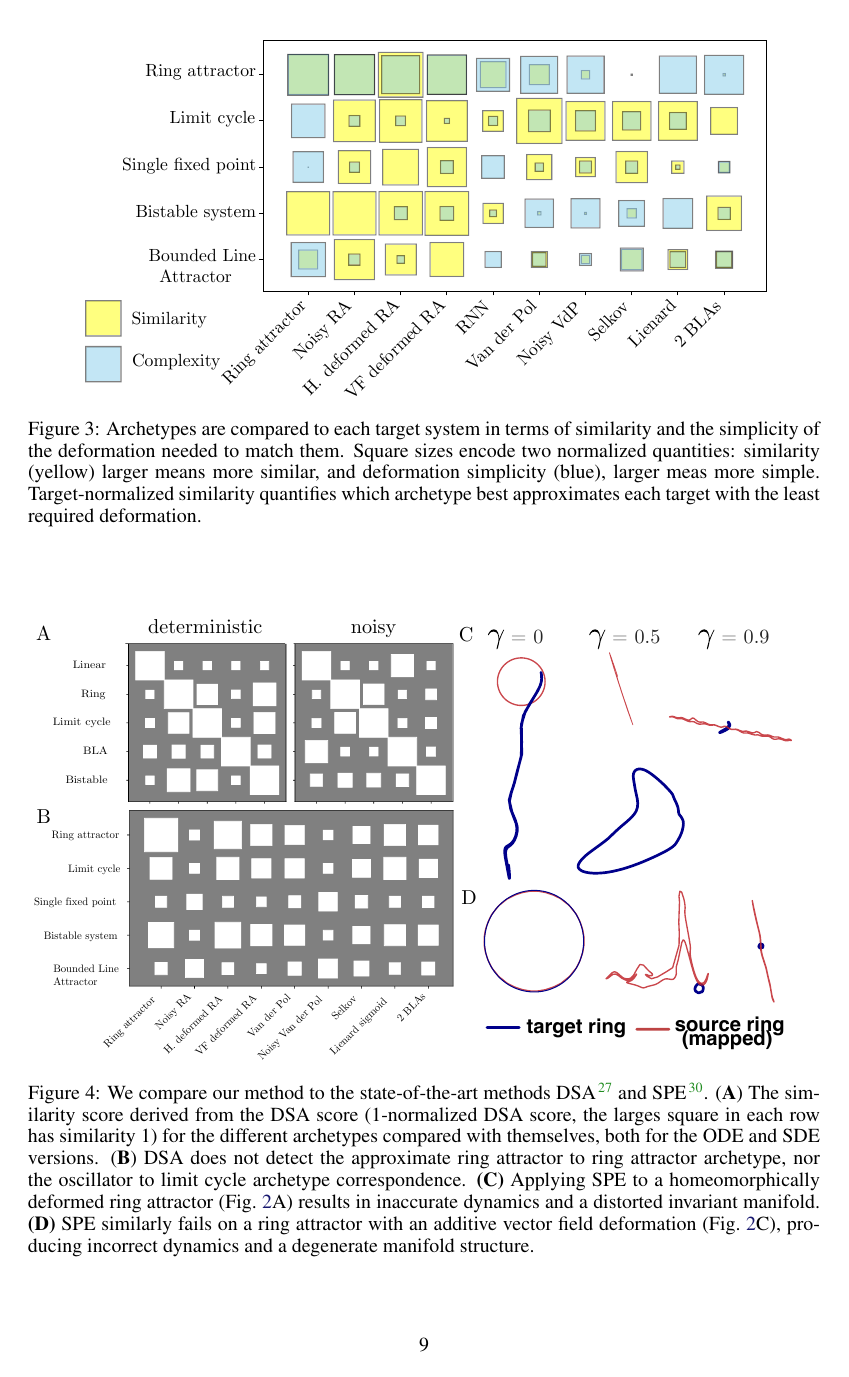
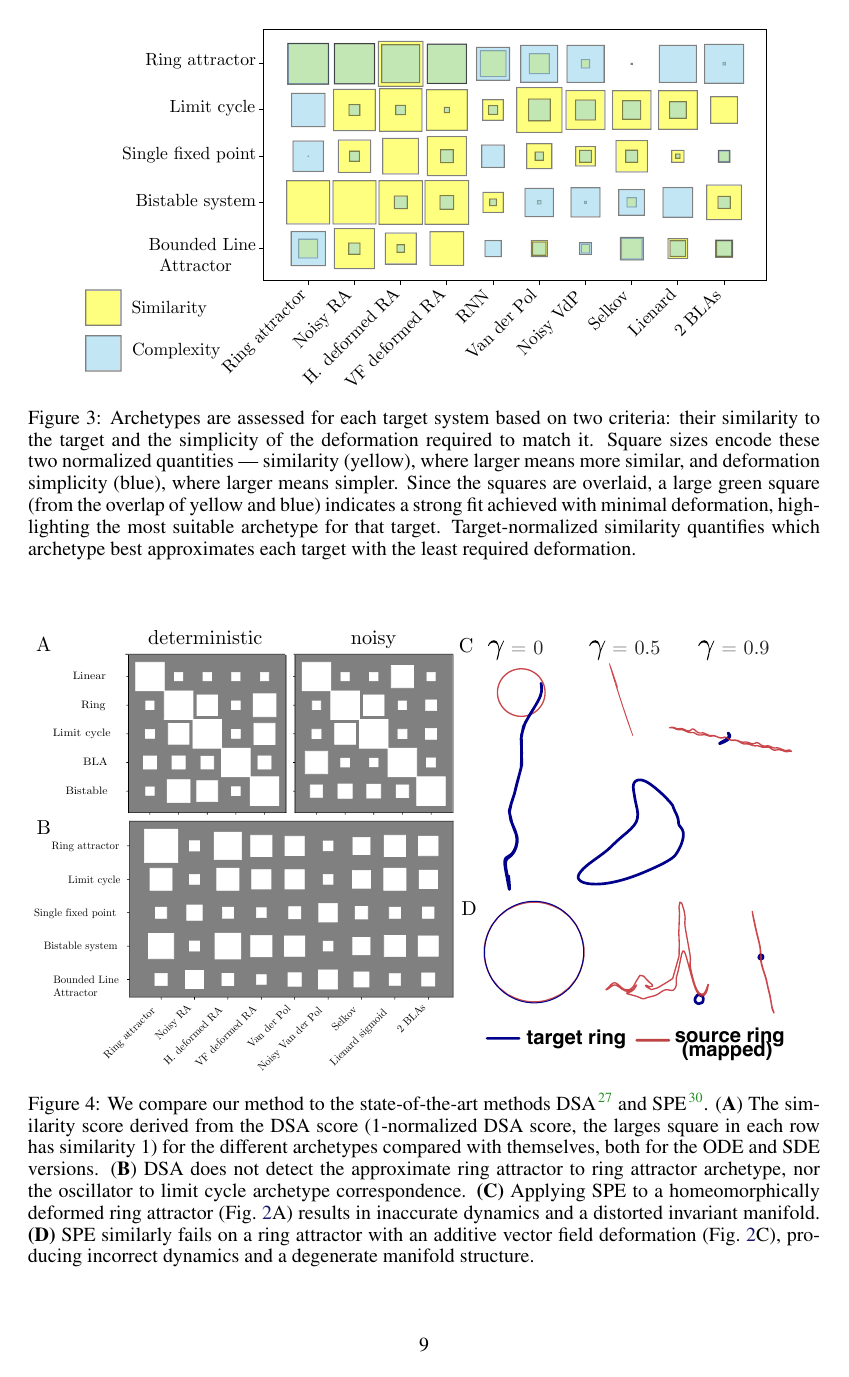
Before and after one commit to Asagodi/topological_diversity, a LaTeX paper (iam/interpretable_attractor_motifs.tex): page 9 of 38. Compiled offline with pdfLaTeX.

Commit message:
think green

```diff
--- a/iam/interpretable_attractor_motifs.tex
+++ b/iam/interpretable_attractor_motifs.tex
@@ -1158,8 +1158,8 @@ See for the details of the target systems Supp.Sec.~\ref{sec:target_systems} and
 \begin{figure}[htbp]
     \centering
     \includegraphics[width=.9\linewidth]{archetype2target}
-    \caption{Archetypes are compared to each target system in terms of similarity and the simplicity of the deformation needed to match them.
-     Square sizes encode two normalized quantities: similarity (yellow) larger means more similar, and deformation simplicity (blue), larger meas more simple.
+    \caption{Archetypes are assessed for each target system based on two criteria: their similarity to the target and the simplicity of the deformation required to match it. Square sizes encode these two normalized quantities — similarity (yellow), where larger means more similar, and deformation simplicity (blue), where larger means simpler.
+     Since the squares are overlaid, a large green square (from the overlap of yellow and blue) indicates a strong fit achieved with minimal deformation, highlighting the most suitable archetype for that target.
    %  (\textbf{A}) Archetype-normalized similarity: for each target, it identifies the archetype that best approximates it (large yellow square) with minimal deformation (large blue square).
  Target-normalized similarity quantifies which archetype best approximates each target with the least required deformation.
     }
```
